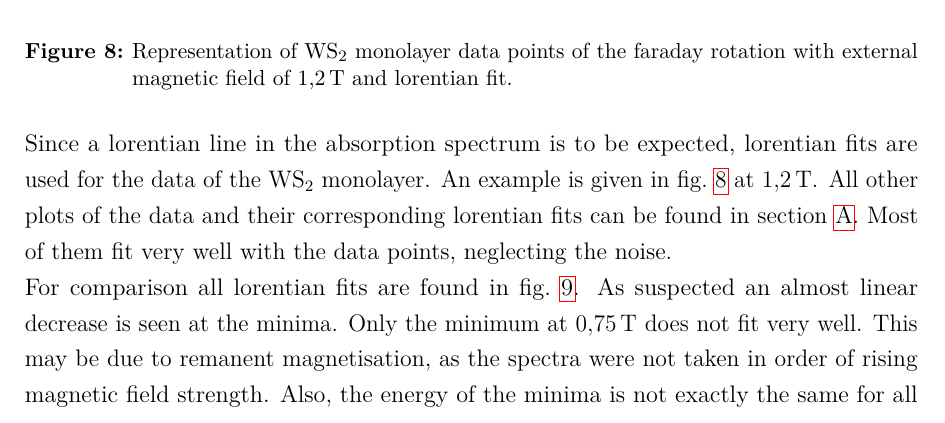
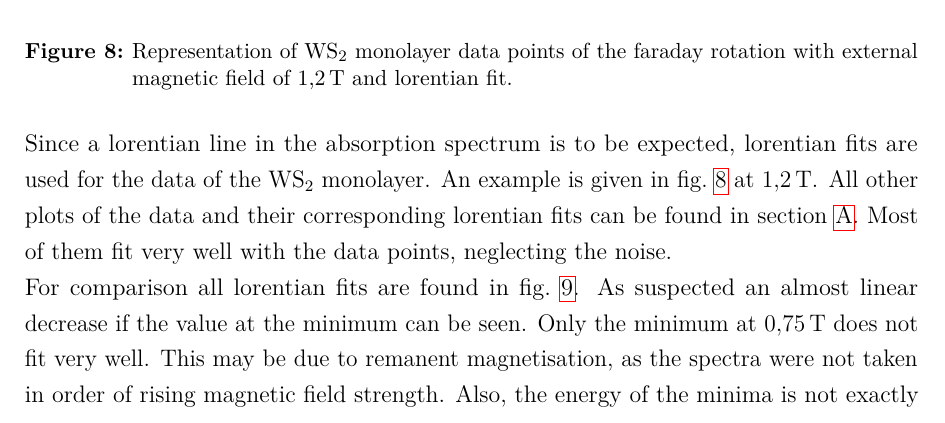
Before and after one commit to Br0Fi/FestSpekt20, a LaTeX document (AG-Bratschitsch/Protokoll_FKS_G01_05-08-2020.tex, which reads AG-Bratschitsch/tex/17_Faraday_Rotation.tex): part of page 12 of 19, cut so that both start at the same text. Compiled offline with pdfLaTeX.

Commit message:
brat random satz

```diff
--- a/AG-Bratschitsch/tex/17_Faraday_Rotation.tex
+++ b/AG-Bratschitsch/tex/17_Faraday_Rotation.tex
@@ -50,7 +50,7 @@ Most of them fit very well with the data points, neglecting the noise.
     \label{fig_WS2_lorentians}
 \end{figure}
 For comparison all lorentian fits are found in \cref{fig_WS2_lorentians}.
-As suspected an almost linear decrease is seen at the minima.
+As suspected an almost linear decrease if the value at the minimum can be seen.
 Only the minimum at \SI{0.75}{\tesla} does not fit very well.
 This may be due to remanent magnetisation, as the spectra were not taken in order of rising magnetic field strength.
 Also, the energy of the minima is not exactly the same for all magnetic field strengths, as it should be.
```
